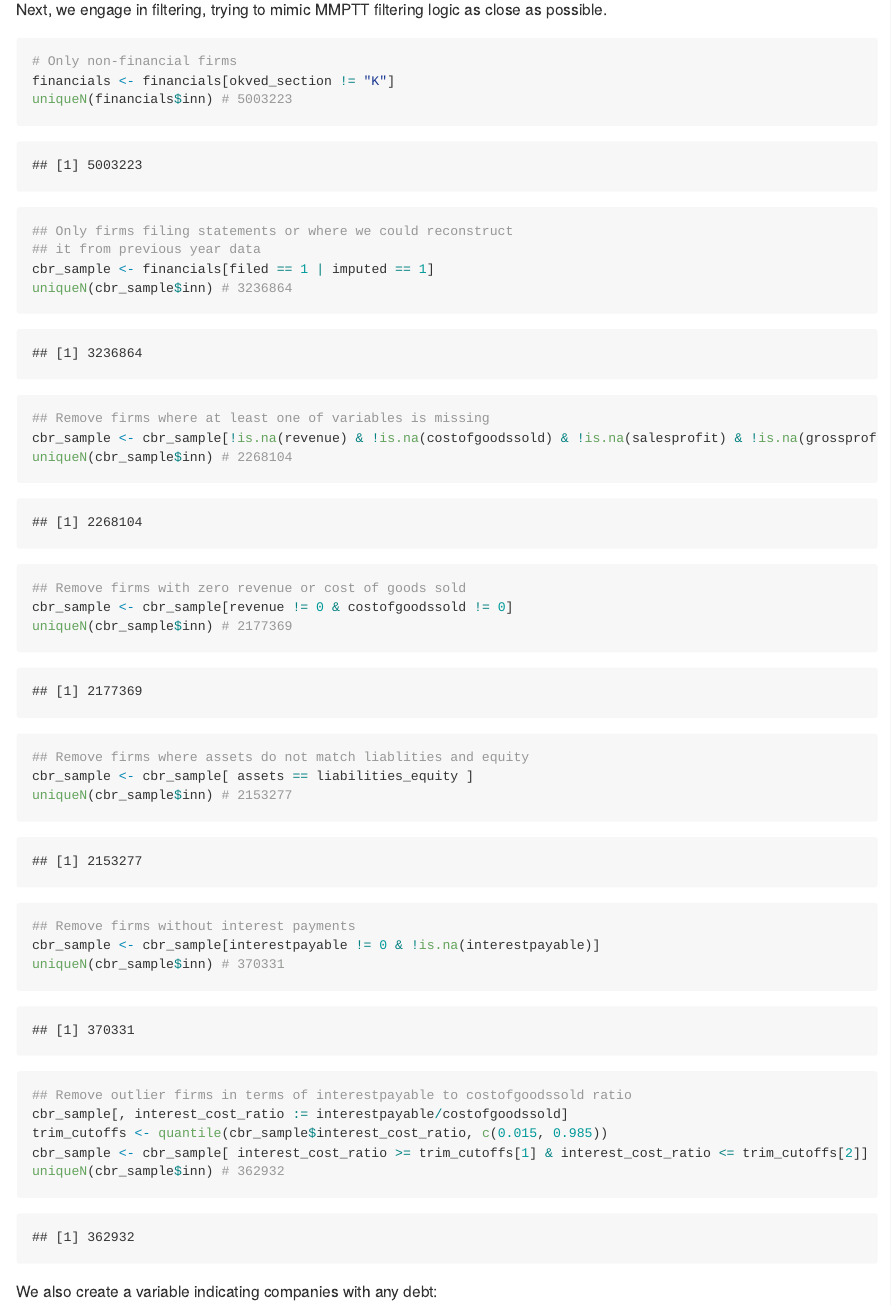
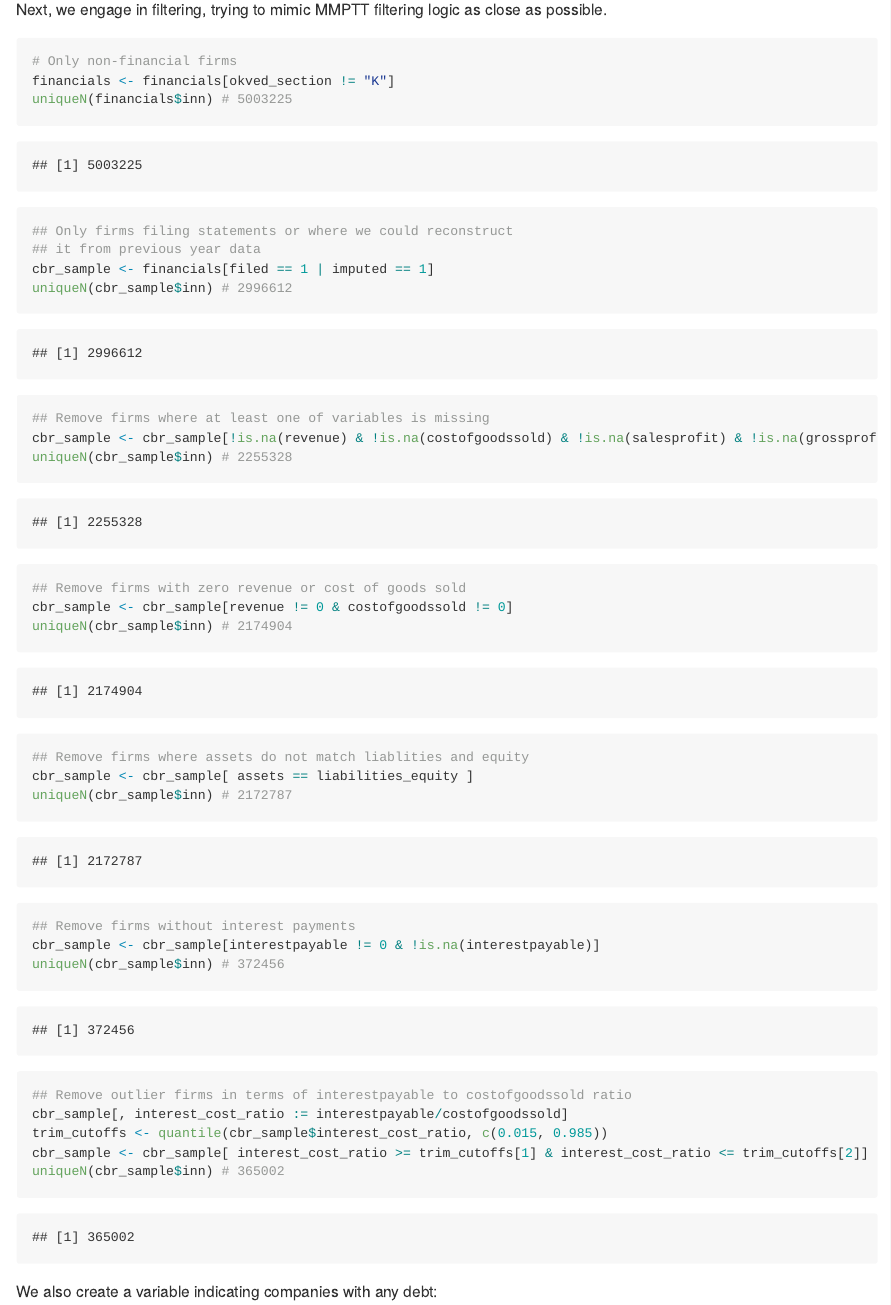
Before and after one commit to irlcode/RFSD, an R Markdown document (use_cases/interest_payments.Rmd): the page in a window 1100 px wide, from 2090 px down. The pictures show the output file use_cases/interest_payments.md that the author committed with the source, drawn offline in the style of GitHub; long lines of code are wrapped.

Commit message:
updated use_cases: tfp and interest_payments

````diff
--- a/use_cases/interest_payments.Rmd
+++ b/use_cases/interest_payments.Rmd
@@ -53,34 +53,34 @@ Next, we engage in filtering, trying to mimic MMPTT filtering logic as close as
 ```{r filtering}
 # Only non-financial firms
 financials <- financials[okved_section != "K"]
-uniqueN(financials$inn) # 5003223
+uniqueN(financials$inn) # 5003225
 
 ## Only firms filing statements or where we could reconstruct
 ## it from previous year data
 cbr_sample <- financials[filed == 1 | imputed == 1]
-uniqueN(cbr_sample$inn) # 3236864
+uniqueN(cbr_sample$inn) # 2996612
 
 ## Remove firms where at least one of variables is missing
 cbr_sample <- cbr_sample[!is.na(revenue) & !is.na(costofgoodssold) & !is.na(salesprofit) & !is.na(grossprofit) ]
-uniqueN(cbr_sample$inn) # 2268104
+uniqueN(cbr_sample$inn) # 2255328
 
 ## Remove firms with zero revenue or cost of goods sold
 cbr_sample <- cbr_sample[revenue != 0 & costofgoodssold != 0]
-uniqueN(cbr_sample$inn) # 2177369
+uniqueN(cbr_sample$inn) # 2174904
 
 ## Remove firms where assets do not match liablities and equity
 cbr_sample <- cbr_sample[ assets == liabilities_equity ]
-uniqueN(cbr_sample$inn) # 2153277
+uniqueN(cbr_sample$inn) # 2172787
 
 ## Remove firms without interest payments
 cbr_sample <- cbr_sample[interestpayable != 0 & !is.na(interestpayable)]
-uniqueN(cbr_sample$inn) # 370331
+uniqueN(cbr_sample$inn) # 372456
 
 ## Remove outlier firms in terms of interestpayable to costofgoodssold ratio
 cbr_sample[, interest_cost_ratio := interestpayable/costofgoodssold]
 trim_cutoffs <- quantile(cbr_sample$interest_cost_ratio, c(0.015, 0.985))
 cbr_sample <- cbr_sample[ interest_cost_ratio >= trim_cutoffs[1] & interest_cost_ratio <= trim_cutoffs[2]]
-uniqueN(cbr_sample$inn) # 362932
+uniqueN(cbr_sample$inn) # 365002
 
 ```
 
````
Also changed, not shown: use_cases/tfp.Rmd (+5 -5 lines), use_cases/interest_payments.md, use_cases/interest_payments_files/figure-gfm/figure2-1.png, use_cases/interest_payments_files/figure-gfm/figure3-1.png, use_cases/interest_payments_files/figure-gfm/figure3alt-1.png, use_cases/spatialization_files/figure-gfm/gardenring-1.png (added), use_cases/spatialization_files/figure-gfm/moscow-1.png (added), use_cases/spatialization_files/figure-gfm/spb-1.png (added), use_cases/spatialization_files/figure-gfm/spbcentre-1.png (added), use_cases/tfp.md.
